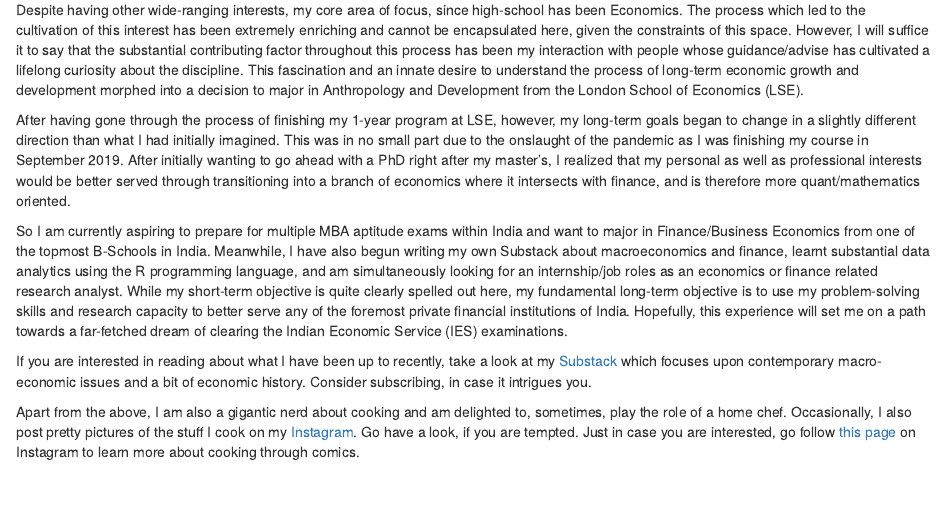
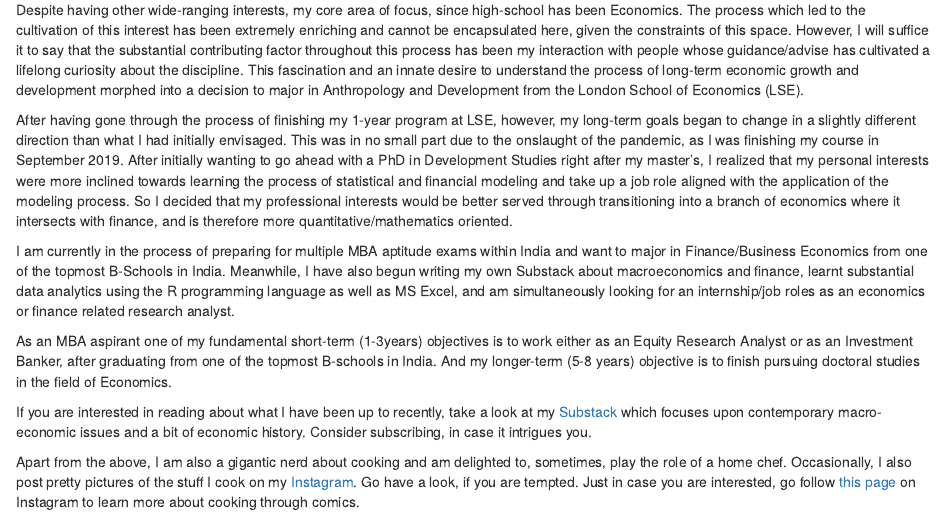
Before and after one commit to Hitesh-Fulwani/hitesh-f, an R Markdown document (about.Rmd): the page in a window 1100 px wide, from 220 px down. Rendered offline with R 4.5, knitr and Pandoc, with nearby package versions; drawn as R Markdown's standard HTML page in place of the format the file asks for.

Commit message:
changes to about

```diff
--- a/about.Rmd
+++ b/about.Rmd
@@ -17,10 +17,11 @@ Writing introductions and bios can be daunting. Therefore, despite having some e
 
 Despite having other wide-ranging interests, my core area of focus, since high-school has been Economics. The process which led to the cultivation of this interest has been extremely enriching and cannot be encapsulated here, given the constraints of this space. However, I will suffice it to say that the substantial contributing factor throughout this process has been my interaction with people whose guidance/advise has cultivated a lifelong curiosity about the discipline. This fascination and an innate desire to understand the process of long-term economic growth and development morphed into a decision to major in Anthropology and Development from the London School of Economics (LSE).
 
-After having gone through the process of finishing my 1-year program at LSE, however, my long-term goals began to change in a slightly different direction than what I had initially imagined. This was in no small part due to the onslaught of the pandemic as I was finishing my course in September 2019. After initially wanting to go ahead with a PhD right after my master’s, I realized that my personal as well as professional interests would be better served through transitioning into a branch of economics where it intersects with finance, and is therefore more quant/mathematics oriented.
+After having gone through the process of finishing my 1-year program at LSE, however, my long-term goals began to change in a slightly different direction than what I had initially envisaged. This was in no small part due to the onslaught of the pandemic, as I was finishing my course in September 2019. After initially wanting to go ahead with a PhD in Development Studies right after my master’s, I realized that my personal interests were more inclined towards learning the process of statistical and financial modeling and take up a job role aligned with the application of the modeling process. So I decided that my professional interests would be better served through transitioning into a branch of economics where it intersects with finance, and is therefore more quantitative/mathematics oriented.
 
-So I am currently aspiring to prepare for multiple MBA aptitude exams within India and want to major in Finance/Business Economics from one of the topmost B-Schools in India. Meanwhile, I have also begun writing my own Substack about macroeconomics and finance, learnt substantial data analytics using the R programming language, and am simultaneously looking for an internship/job roles as an economics or finance related research analyst. While my short-term objective is quite clearly spelled out here, my fundamental long-term objective is to use my problem-solving skills and research capacity to better serve any of the foremost private financial institutions of India. Hopefully, this experience will set me on a path towards a far-fetched dream of clearing the Indian Economic Service (IES) examinations.
+I am currently in the process of preparing for multiple MBA aptitude exams within India and want to major in Finance/Business Economics from one of the topmost B-Schools in India. Meanwhile, I have also begun writing my own Substack about macroeconomics and finance, learnt substantial data analytics using the R programming language as well as MS Excel, and am simultaneously looking for an internship/job roles as an economics or finance related research analyst.
 
+As an MBA aspirant one of my fundamental short-term (1-3years) objectives is to work either as an Equity Research Analyst or as an Investment Banker, after graduating from one of the topmost B-schools in India. And my longer-term (5-8 years) objective is to finish pursuing doctoral studies in the field of Economics.
 
 
 If you are interested in reading about what I have been up to recently, take a look at my [Substack](https://hiteshfulwani.substack.com/) which focuses upon contemporary macro-economic issues and  a bit of economic history. Consider subscribing, in case it intrigues you.
```
Also changed, not shown: docs/search.json, 1 other file.
